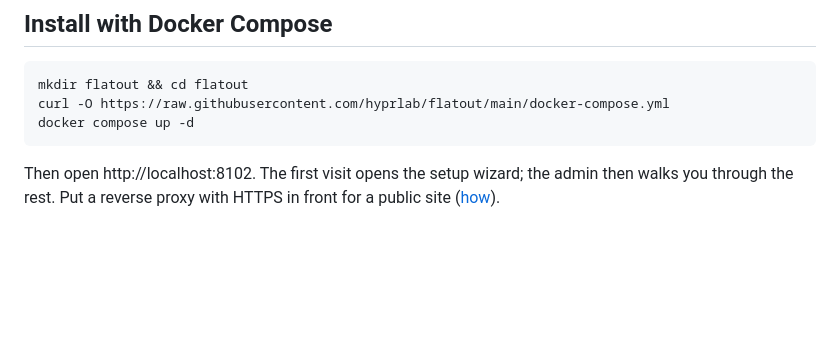
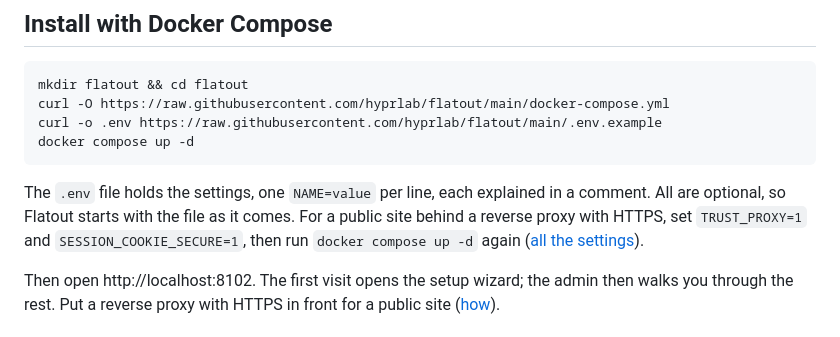
Before and after one commit to hyprlab/flatout, a Markdown page: README.md, the part around the change. GitHub-like rendering; blank space fills up the shorter version.

````diff
--- a/README.md
+++ b/README.md
@@ -55,8 +55,15 @@ and an MCP server.
 ```sh
 mkdir flatout && cd flatout
 curl -O https://raw.githubusercontent.com/hyprlab/flatout/main/docker-compose.yml
+curl -o .env https://raw.githubusercontent.com/hyprlab/flatout/main/.env.example
 docker compose up -d
 ```
+
+The `.env` file holds the settings, one `NAME=value` per line, each explained
+in a comment. All are optional, so Flatout starts with the file as it comes.
+For a public site behind a reverse proxy with HTTPS, set `TRUST_PROXY=1` and
+`SESSION_COOKIE_SECURE=1`, then run `docker compose up -d` again
+([all the settings](docs/DOCUMENTATION.md#the-env-file)).
 
 Then open http://localhost:8102. The first visit opens the setup wizard; the
 admin then walks you through the rest. Put a reverse proxy with HTTPS in
````
Also changed, not shown: docs/DOCUMENTATION.md (+46 -4 lines).
